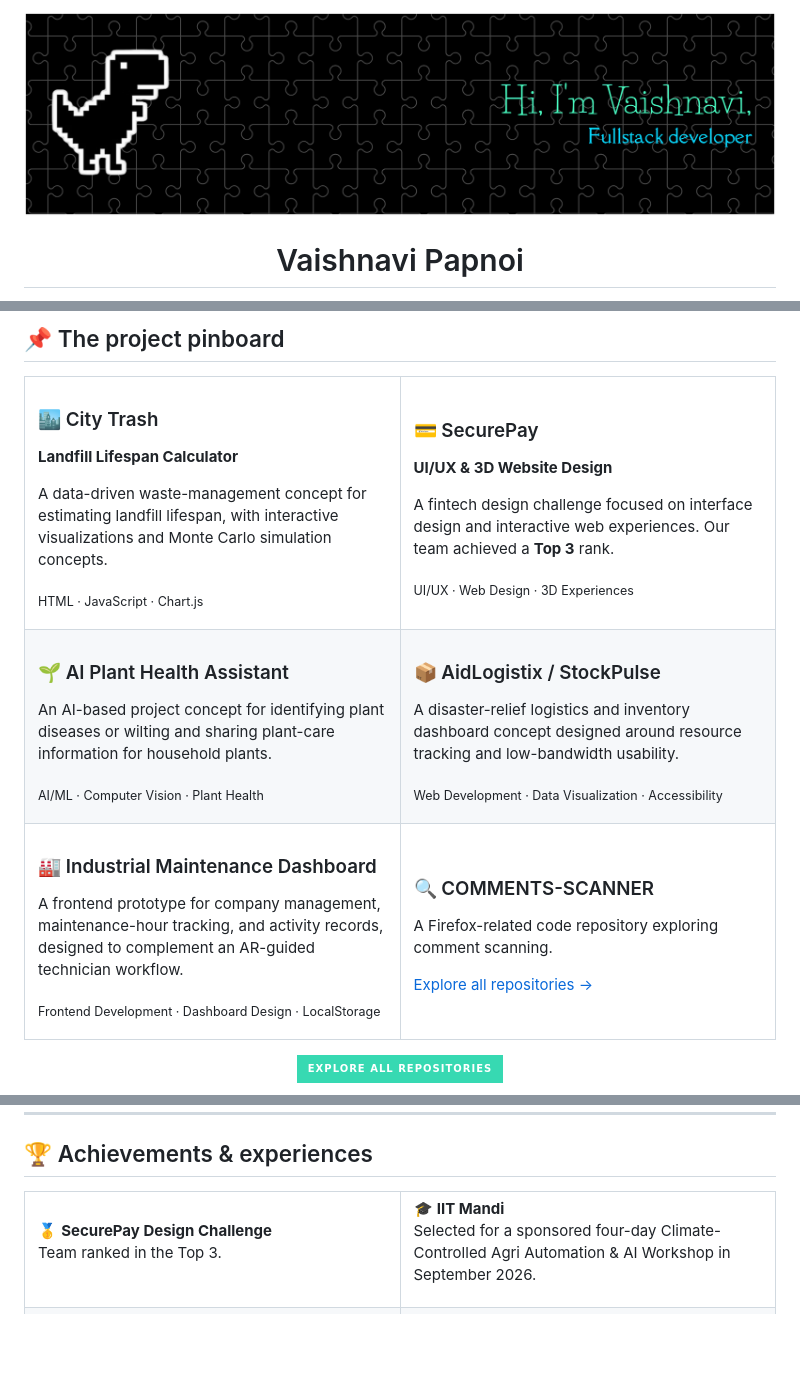
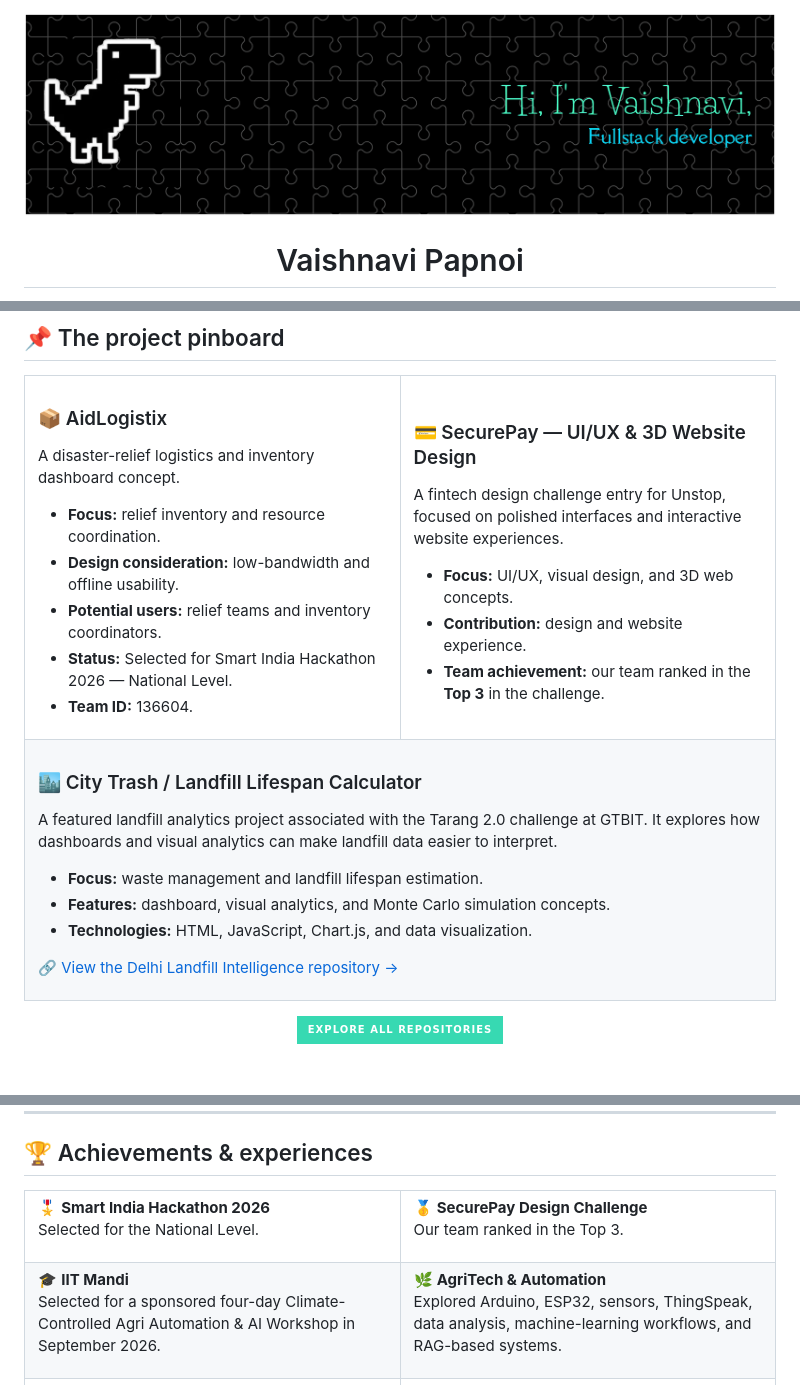
Before and after one commit to papnoivaishnavi/papnoivaishnavi, a Markdown page: README.md, 3 parts joined by grey strips. Drawn GitHub-style; pictures changed too: assets/dinosaur-header.gif (added); badges without logos; blank space fills up the shorter version.

Commit message:
Refresh profile pinboard and add animated art

```diff
--- a/README.md
+++ b/README.md
@@ -1,6 +1,6 @@
 <div align="center">
 
-<img src="./github-header-banner.png" width="100%" alt="Vaishnavi Papnoi — Computer Science Engineering student and Fullstack Developer" />
+<img src="./assets/dinosaur-header.gif" width="100%" alt="Animated pixel dinosaur moving across Vaishnavi Papnoi's header banner" />
 
 <h1>Vaishnavi Papnoi</h1>
 
@@ -57,40 +64,36 @@ I enjoy researching problems, designing user-friendly interfaces, and turning id
 <table>
   <tr>
     <td valign="top" width="50%">
-      <h3>🏙️ City Trash</h3>
-      <p><strong>Landfill Lifespan Calculator</strong></p>
-      <p>A data-driven waste-management concept for estimating landfill lifespan, with interactive visualizations and Monte Carlo simulation concepts.</p>
-      <p><sub>HTML · JavaScript · Chart.js</sub></p>
+      <h3>📦 AidLogistix</h3>
+      <p>A disaster-relief logistics and inventory dashboard concept.</p>
+      <ul>
+        <li><strong>Focus:</strong> relief inventory and resource coordination.</li>
+        <li><strong>Design consideration:</strong> low-bandwidth and offline usability.</li>
+        <li><strong>Potential users:</strong> relief teams and inventory coordinators.</li>
+        <li><strong>Status:</strong> Selected for Smart India Hackathon 2026 — National Level.</li>
+        <li><strong>Team ID:</strong> 136604.</li>
+      </ul>
     </td>
     <td valign="top" width="50%">
-      <h3>💳 SecurePay</h3>
-      <p><strong>UI/UX & 3D Website Design</strong></p>
-      <p>A fintech design challenge focused on interface design and interactive web experiences. Our team achieved a <strong>Top 3</strong> rank.</p>
-      <p><sub>UI/UX · Web Design · 3D Experiences</sub></p>
+      <h3>💳 SecurePay — UI/UX & 3D Website Design</h3>
+      <p>A fintech design challenge entry for Unstop, focused on polished interfaces and interactive website experiences.</p>
+      <ul>
+        <li><strong>Focus:</strong> UI/UX, visual design, and 3D web concepts.</li>
+        <li><strong>Contribution:</strong> design and website experience.</li>
+        <li><strong>Team achievement:</strong> our team ranked in the <strong>Top 3</strong> in the challenge.</li>
+      </ul>
     </td>
   </tr>
   <tr>
-    <td valign="top" width="50%">
-      <h3>🌱 AI Plant Health Assistant</h3>
-      <p>An AI-based project concept for identifying plant diseases or wilting and sharing plant-care information for household plants.</p>
-      <p><sub>AI/ML · Computer Vision · Plant Health</sub></p>
-    </td>
-    <td valign="top" width="50%">
-      <h3>📦 AidLogistix / StockPulse</h3>
-      <p>A disaster-relief logistics and inventory dashboard concept designed around resource tracking and low-bandwidth usability.</p>
-      <p><sub>Web Development · Data Visualization · Accessibility</sub></p>
-    </td>
-  </tr>
-  <tr>
-    <td valign="top" width="50%">
-      <h3>🏭 Industrial Maintenance Dashboard</h3>
-      <p>A frontend prototype for company management, maintenance-hour tracking, and activity records, designed to complement an AR-guided technician workflow.</p>
-      <p><sub>Frontend Development · Dashboard Design · LocalStorage</sub></p>
-    </td>
-    <td valign="top" width="50%">
-      <h3>🔍 COMMENTS-SCANNER</h3>
-      <p>A Firefox-related code repository exploring comment scanning.</p>
-      <p><a href="https://github.com/papnoivaishnavi?tab=repositories">Explore all repositories →</a></p>
+    <td colspan="2" valign="top">
+      <h3>🏙️ City Trash / Landfill Lifespan Calculator</h3>
+      <p>A featured landfill analytics project associated with the Tarang 2.0 challenge at GTBIT. It explores how dashboards and visual analytics can make landfill data easier to interpret.</p>
+      <ul>
+        <li><strong>Focus:</strong> waste management and landfill lifespan estimation.</li>
+        <li><strong>Features:</strong> dashboard, visual analytics, and Monte Carlo simulation concepts.</li>
+        <li><strong>Technologies:</strong> HTML, JavaScript, Chart.js, and data visualization.</li>
+      </ul>
+      <p>🔗 <a href="https://github.com/jasneetkr-1610/Delhi-Landfill-Intelligence">View the Delhi Landfill Intelligence repository →</a></p>
     </td>
   </tr>
 </table>
@@ -104,13 +109,16 @@ I enjoy researching problems, designing user-friendly interfaces, and turning id
 <table>
   <tr>
     <td valign="top" width="50%">
-      <p>🥇 <strong>SecurePay Design Challenge</strong><br />Team ranked in the Top 3.</p>
+      <p>🎖️ <strong>Smart India Hackathon 2026</strong><br />Selected for the National Level.</p>
     </td>
     <td valign="top" width="50%">
-      <p>🎓 <strong>IIT Mandi</strong><br />Selected for a sponsored four-day Climate-Controlled Agri Automation & AI Workshop in September 2026.</p>
+      <p>🥇 <strong>SecurePay Design Challenge</strong><br />Our team ranked in the Top 3.</p>
     </td>
   </tr>
   <tr>
     <td valign="top" width="50%">
+      <p>🎓 <strong>IIT Mandi</strong><br />Selected for a sponsored four-day Climate-Controlled Agri Automation & AI Workshop in September 2026.</p>
+    </td>
+    <td valign="top" width="50%">
       <p>🌿 <strong>AgriTech & Automation</strong><br />Explored Arduino, ESP32, sensors, ThingSpeak, data analysis, machine-learning workflows, and RAG-based systems.</p>
     </td>
```
Also changed, not shown: other parts of README.md (+17 -8 lines), assets/kitten-nap.gif (added), assets/kitten-sparkle.gif (added).
